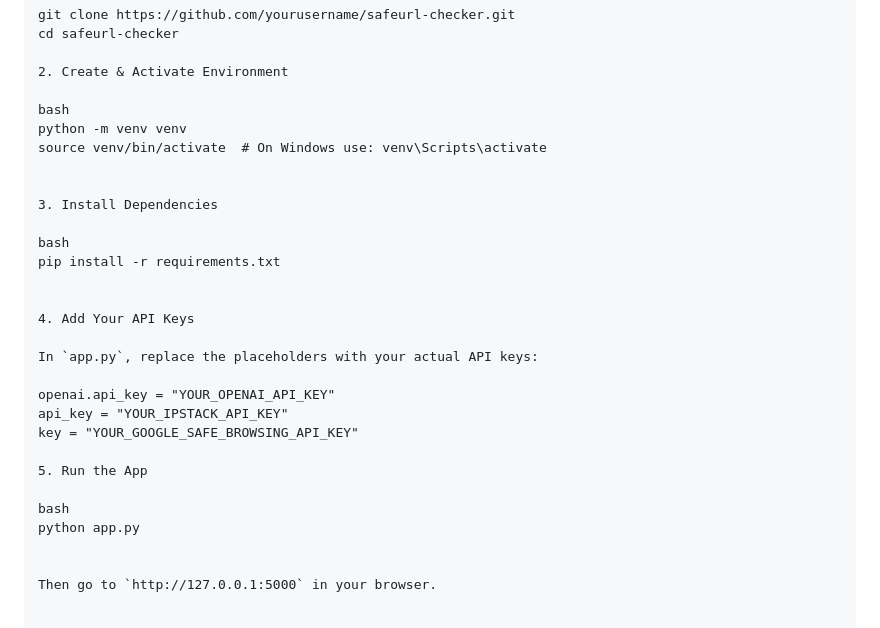
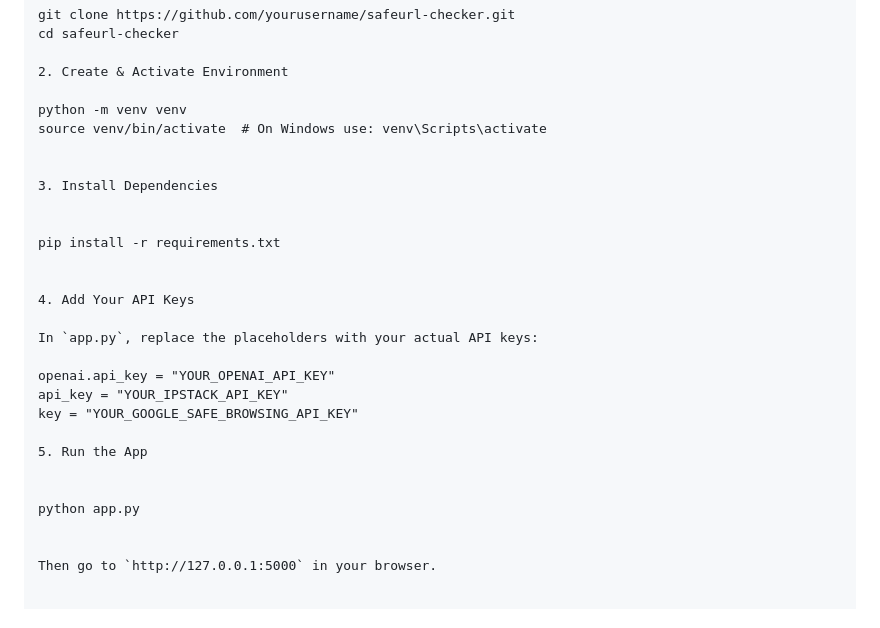
Before and after one commit to varunmuchanapally/FCSAP-SafeURL, a Markdown page: README.md, the part around the change. Rendered like a GitHub page.

```diff
--- a/README.md
+++ b/README.md
@@ -36,14 +36,13 @@ cd safeurl-checker
 
 2. Create & Activate Environment
 
-bash
 python -m venv venv
 source venv/bin/activate  # On Windows use: venv\Scripts\activate
 
 
 3. Install Dependencies
 
-bash
+
 pip install -r requirements.txt
 
 
@@ -57,7 +56,7 @@ key = "YOUR_GOOGLE_SAFE_BROWSING_API_KEY"
 
 5. Run the App
 
-bash
+
 python app.py
 
 
```
